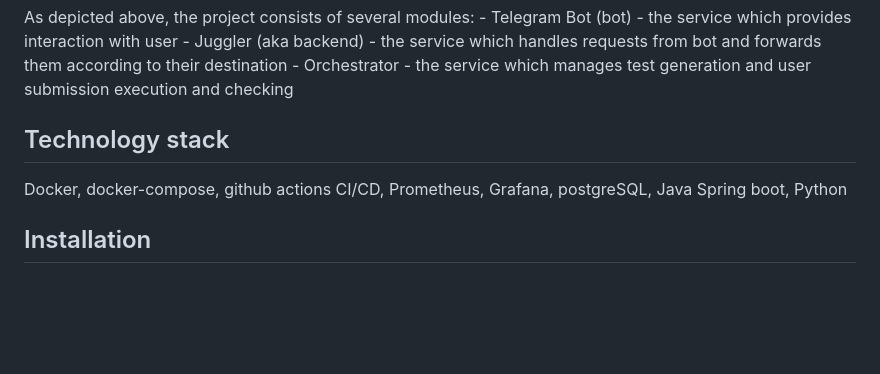
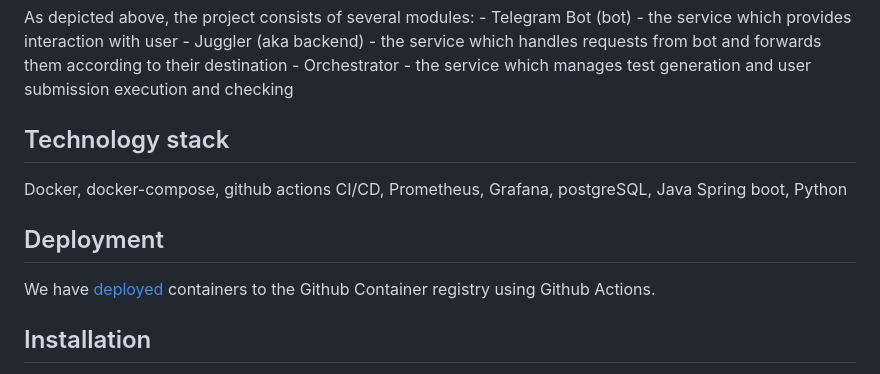
Before and after one commit to NAD777/leetforces, a Markdown page: README.md, the part around the change. Drawn GitHub-style; blank space fills up the shorter version.

```diff
--- a/README.md
+++ b/README.md
@@ -49,6 +49,9 @@ destination
 ## Technology stack
 Docker, docker-compose, github actions CI/CD, Prometheus, Grafana, postgreSQL, Java Spring boot, Python
 
+## Deployment
+We have [deployed](https://github.com/users/NAD777/packages?repo_name=codetest_bot) containers to the Github Container registry using Github Actions.
+
 ## Installation
 - Install docker-compose and docker packages according to your operating systems guidelines first.
 - Acquire the Telegram API token for your bot
```
